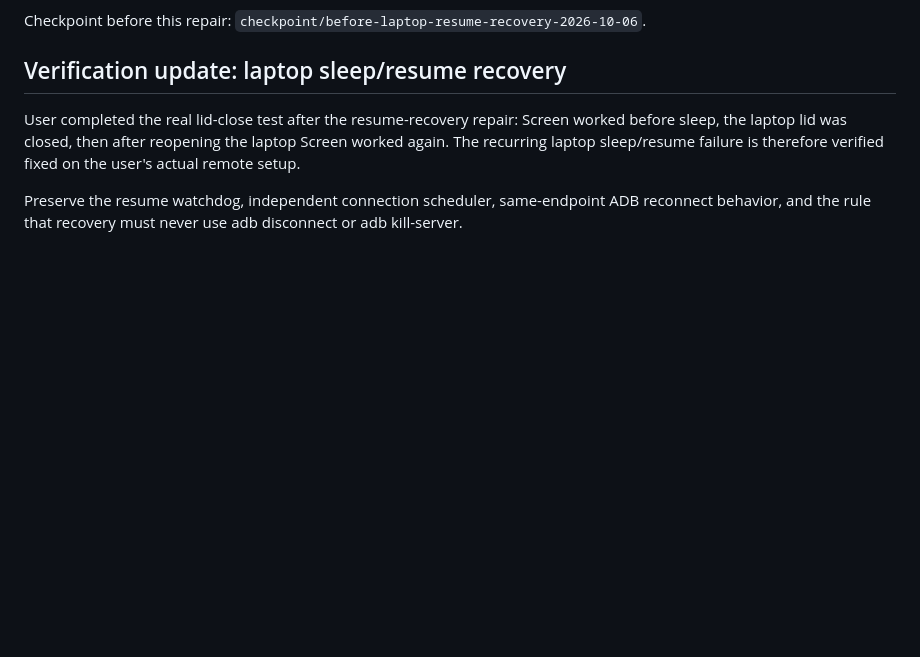
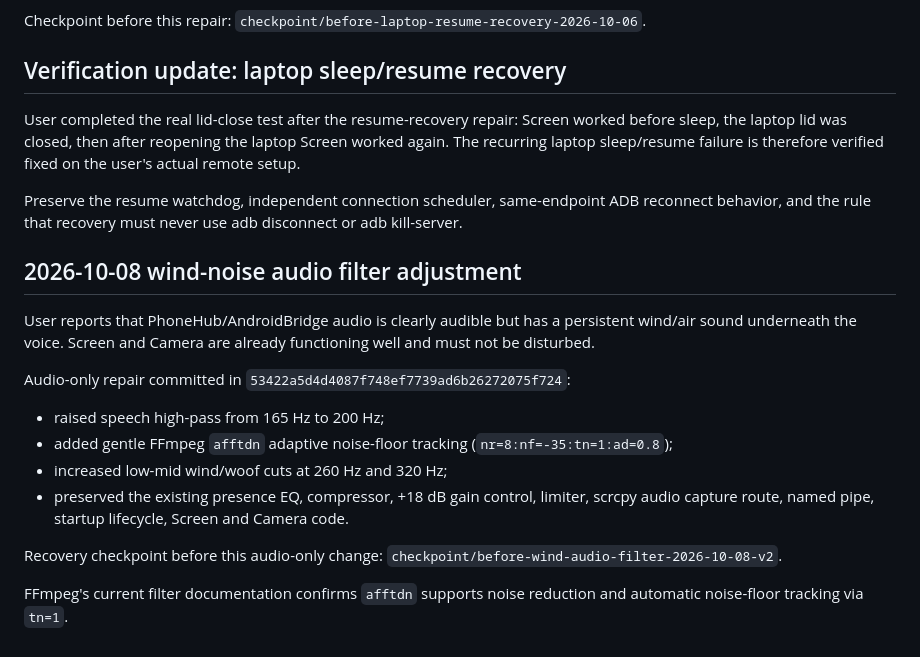
Before and after one commit to naappe/PhoneHub, a Markdown page: PROJECT_STATE.md, the part around the change. Rendered like a GitHub page; blank space fills up the shorter version.

Commit message:
Record wind noise audio filter adjustment

```diff
--- a/PROJECT_STATE.md
+++ b/PROJECT_STATE.md
@@ -176,3 +176,19 @@ Checkpoint before this repair: `checkpoint/before-laptop-resume-recovery-2026-10
 User completed the real lid-close test after the resume-recovery repair: Screen worked before sleep, the laptop lid was closed, then after reopening the laptop Screen worked again. The recurring laptop sleep/resume failure is therefore verified fixed on the user's actual remote setup.
 
 Preserve the resume watchdog, independent connection scheduler, same-endpoint ADB reconnect behavior, and the rule that recovery must never use adb disconnect or adb kill-server.
+
+
+## 2026-10-08 wind-noise audio filter adjustment
+
+User reports that PhoneHub/AndroidBridge audio is clearly audible but has a persistent wind/air sound underneath the voice. Screen and Camera are already functioning well and must not be disturbed.
+
+Audio-only repair committed in `53422a5d4d4087f748ef7739ad6b26272075f724`:
+- raised speech high-pass from 165 Hz to 200 Hz;
+- added gentle FFmpeg `afftdn` adaptive noise-floor tracking (`nr=8:nf=-35:tn=1:ad=0.8`);
+- increased low-mid wind/woof cuts at 260 Hz and 320 Hz;
+- preserved the existing presence EQ, compressor, +18 dB gain control, limiter, scrcpy audio capture route, named pipe, startup lifecycle, Screen and Camera code.
+
+Recovery checkpoint before this audio-only change:
+`checkpoint/before-wind-audio-filter-2026-10-08-v2`.
+
+FFmpeg's current filter documentation confirms `afftdn` supports noise reduction and automatic noise-floor tracking via `tn=1`.
```
